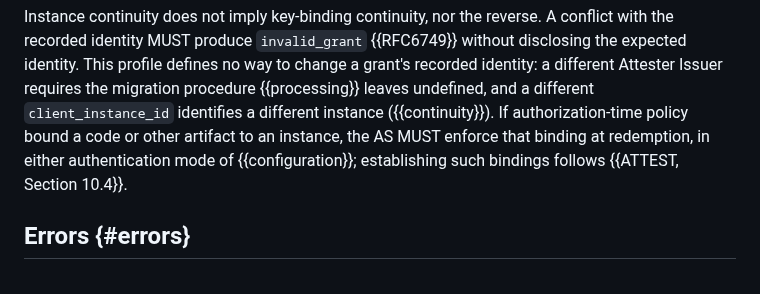
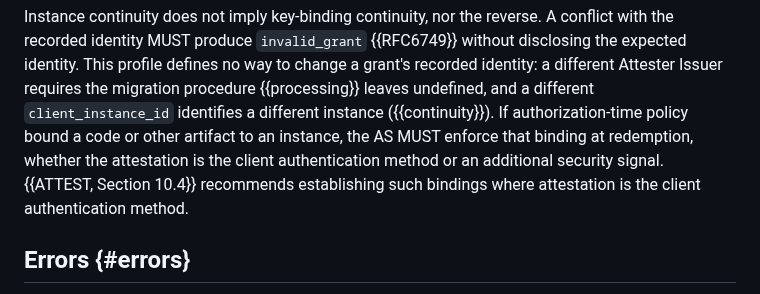
Before and after one commit to mcguinness/draft-mcguinness-oauth-client-instance-id, a Markdown page: draft-mcguinness-oauth-client-instance-id.md, the part around the change. GitHub-like rendering.

Commit message:
Scope artifact-binding enforcement without overclaiming ATTEST 10.4

```diff
--- a/draft-mcguinness-oauth-client-instance-id.md
+++ b/draft-mcguinness-oauth-client-instance-id.md
@@ -349,9 +349,10 @@ different Attester Issuer requires the migration procedure
 {{processing}} leaves undefined, and a different `client_instance_id`
 identifies a different instance ({{continuity}}).
 If authorization-time policy bound a code or other artifact to an
-instance, the AS MUST enforce that binding at redemption, in either
-authentication mode of {{configuration}}; establishing such bindings
-follows {{ATTEST, Section 10.4}}.
+instance, the AS MUST enforce that binding at redemption, whether the
+attestation is the client authentication method or an additional
+security signal. {{ATTEST, Section 10.4}} recommends establishing such
+bindings where attestation is the client authentication method.
 
 ## Errors {#errors}
 
```
